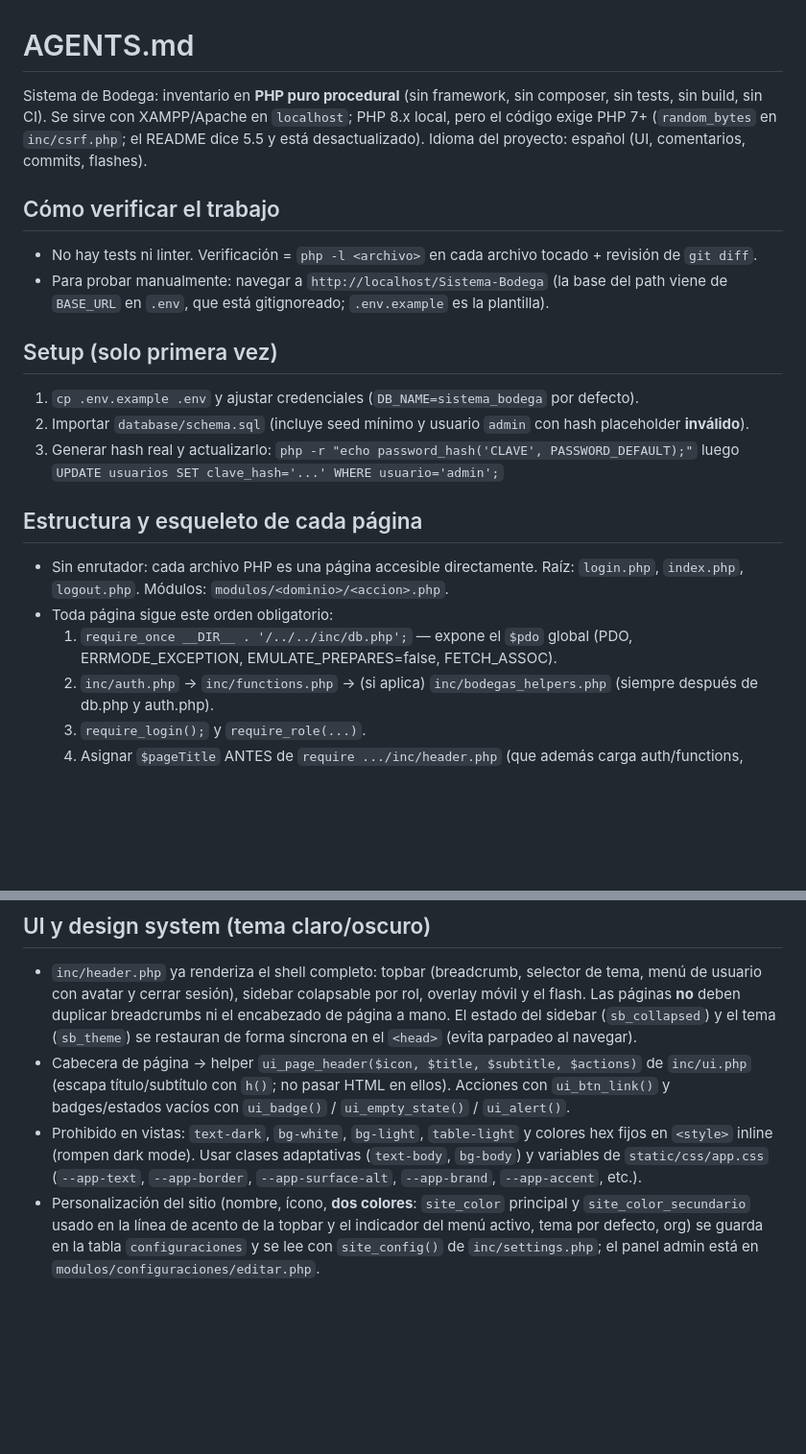
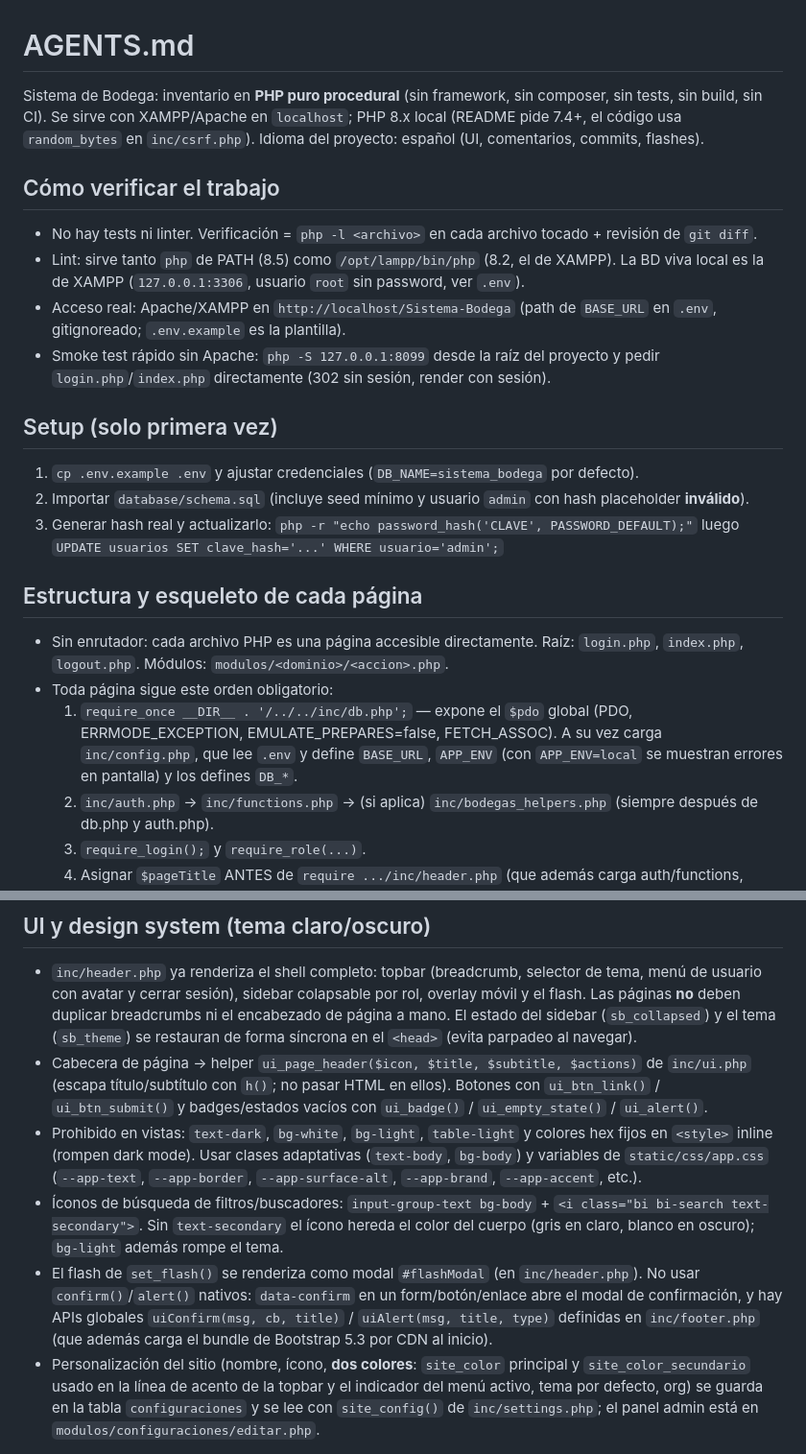
Before and after one commit to elJulioDev/Sistema-Bodega, a Markdown page: AGENTS.md, 2 parts joined by grey strips. Shown at 96% size. Rendered like a GitHub page; blank space fills up the shorter version.

Commit message:
Actualizada la documentación de AGENTS.md para corregir requisitos de PHP y mejorar instrucciones de verificación y acceso.

```diff
--- a/AGENTS.md
+++ b/AGENTS.md
@@ -1,10 +1,12 @@
 # AGENTS.md
 
-Sistema de Bodega: inventario en **PHP puro procedural** (sin framework, sin composer, sin tests, sin build, sin CI). Se sirve con XAMPP/Apache en `localhost`; PHP 8.x local, pero el código exige PHP 7+ (`random_bytes` en `inc/csrf.php`; el README dice 5.5 y está desactualizado). Idioma del proyecto: español (UI, comentarios, commits, flashes).
+Sistema de Bodega: inventario en **PHP puro procedural** (sin framework, sin composer, sin tests, sin build, sin CI). Se sirve con XAMPP/Apache en `localhost`; PHP 8.x local (README pide 7.4+, el código usa `random_bytes` en `inc/csrf.php`). Idioma del proyecto: español (UI, comentarios, commits, flashes).
 
 ## Cómo verificar el trabajo
 - No hay tests ni linter. Verificación = `php -l <archivo>` en cada archivo tocado + revisión de `git diff`.
-- Para probar manualmente: navegar a `http://localhost/Sistema-Bodega` (la base del path viene de `BASE_URL` en `.env`, que está gitignoreado; `.env.example` es la plantilla).
+- Lint: sirve tanto `php` de PATH (8.5) como `/opt/lampp/bin/php` (8.2, el de XAMPP). La BD viva local es la de XAMPP (`127.0.0.1:3306`, usuario `root` sin password, ver `.env`).
+- Acceso real: Apache/XAMPP en `http://localhost/Sistema-Bodega` (path de `BASE_URL` en `.env`, gitignoreado; `.env.example` es la plantilla).
+- Smoke test rápido sin Apache: `php -S 127.0.0.1:8099` desde la raíz del proyecto y pedir `login.php`/`index.php` directamente (302 sin sesión, render con sesión).
 
 ## Setup (solo primera vez)
 1. `cp .env.example .env` y ajustar credenciales (`DB_NAME=sistema_bodega` por defecto).
@@ -16,7 +18,7 @@ Sistema de Bodega: inventario en **PHP puro procedural** (sin framework, sin com
 ## Estructura y esqueleto de cada página
 - Sin enrutador: cada archivo PHP es una página accesible directamente. Raíz: `login.php`, `index.php`, `logout.php`. Módulos: `modulos/<dominio>/<accion>.php`.
 - Toda página sigue este orden obligatorio:
-  1. `require_once __DIR__ . '/../../inc/db.php';` — expone el `$pdo` global (PDO, ERRMODE_EXCEPTION, EMULATE_PREPARES=false, FETCH_ASSOC).
+  1. `require_once __DIR__ . '/../../inc/db.php';` — expone el `$pdo` global (PDO, ERRMODE_EXCEPTION, EMULATE_PREPARES=false, FETCH_ASSOC). A su vez carga `inc/config.php`, que lee `.env` y define `BASE_URL`, `APP_ENV` (con `APP_ENV=local` se muestran errores en pantalla) y los defines `DB_*`.
   2. `inc/auth.php` → `inc/functions.php` → (si aplica) `inc/bodegas_helpers.php` (siempre después de db.php y auth.php).
   3. `require_login();` y `require_role(...)`.
   4. Asignar `$pageTitle` ANTES de `require .../inc/header.php` (que además carga auth/functions, `inc/settings.php` y `inc/ui.php`, y el flash).
@@ -25,8 +27,10 @@ Sistema de Bodega: inventario en **PHP puro procedural** (sin framework, sin com
 
 ## UI y design system (tema claro/oscuro)
 - `inc/header.php` ya renderiza el shell completo: topbar (breadcrumb, selector de tema, menú de usuario con avatar y cerrar sesión), sidebar colapsable por rol, overlay móvil y el flash. Las páginas **no** deben duplicar breadcrumbs ni el encabezado de página a mano. El estado del sidebar (`sb_collapsed`) y el tema (`sb_theme`) se restauran de forma síncrona en el `<head>` (evita parpadeo al navegar).
-- Cabecera de página → helper `ui_page_header($icon, $title, $subtitle, $actions)` de `inc/ui.php` (escapa título/subtítulo con `h()`; no pasar HTML en ellos). Acciones con `ui_btn_link()` y badges/estados vacíos con `ui_badge()` / `ui_empty_state()` / `ui_alert()`.
+- Cabecera de página → helper `ui_page_header($icon, $title, $subtitle, $actions)` de `inc/ui.php` (escapa título/subtítulo con `h()`; no pasar HTML en ellos). Botones con `ui_btn_link()` / `ui_btn_submit()` y badges/estados vacíos con `ui_badge()` / `ui_empty_state()` / `ui_alert()`.
 - Prohibido en vistas: `text-dark`, `bg-white`, `bg-light`, `table-light` y colores hex fijos en `<style>` inline (rompen dark mode). Usar clases adaptativas (`text-body`, `bg-body`) y variables de `static/css/app.css` (`--app-text`, `--app-border`, `--app-surface-alt`, `--app-brand`, `--app-accent`, etc.).
+- Íconos de búsqueda de filtros/buscadores: `input-group-text bg-body` + `<i class="bi bi-search text-secondary">`. Sin `text-secondary` el ícono hereda el color del cuerpo (gris en claro, blanco en oscuro); `bg-light` además rompe el tema.
+- El flash de `set_flash()` se renderiza como modal `#flashModal` (en `inc/header.php`). No usar `confirm()`/`alert()` nativos: `data-confirm` en un form/botón/enlace abre el modal de confirmación, y hay APIs globales `uiConfirm(msg, cb, title)` / `uiAlert(msg, title, type)` definidas en `inc/footer.php` (que además carga el bundle de Bootstrap 5.3 por CDN al inicio).
 - Personalización del sitio (nombre, ícono, **dos colores**: `site_color` principal y `site_color_secundario` usado en la línea de acento de la topbar y el indicador del menú activo, tema por defecto, org) se guarda en la tabla `configuraciones` y se lee con `site_config()` de `inc/settings.php`; el panel admin está en `modulos/configuraciones/editar.php`.
 
 ## Seguridad — invariantes a respetar
```
Also changed, not shown: other parts of AGENTS.md (+1 -0 lines).
